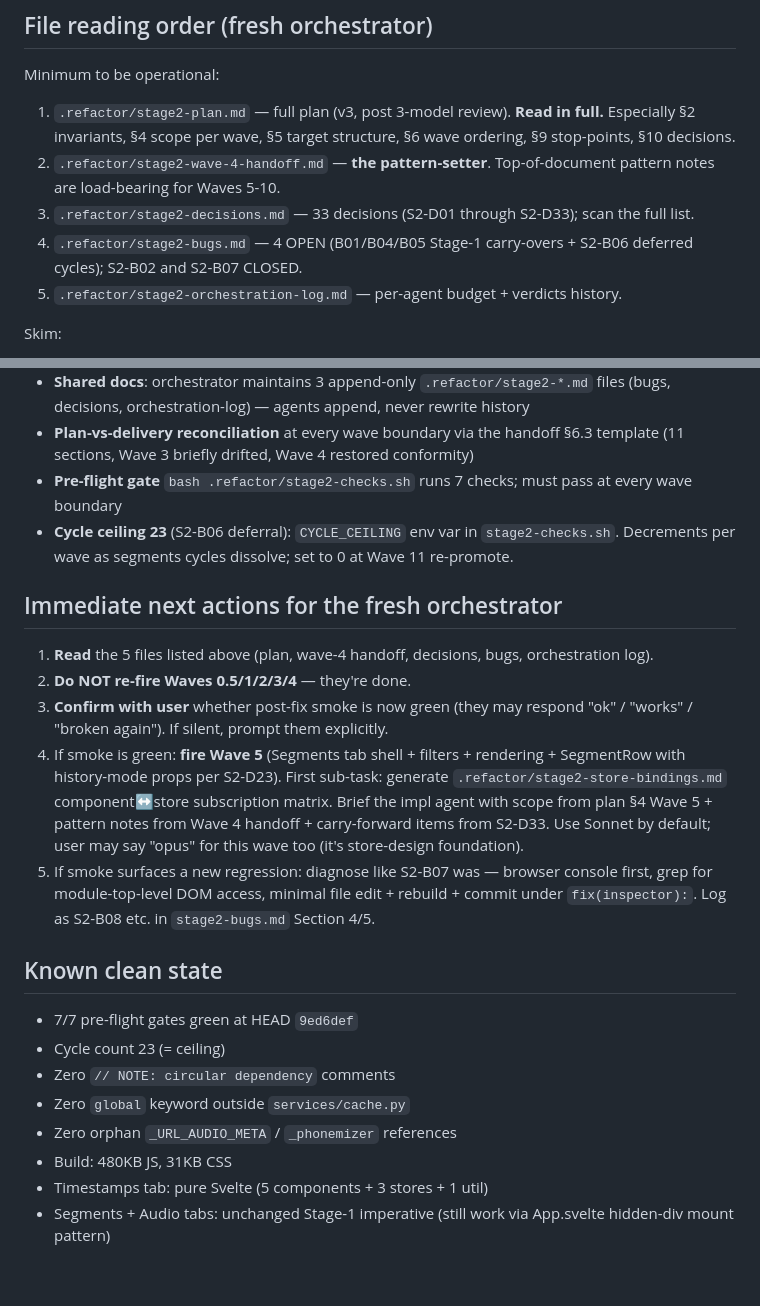
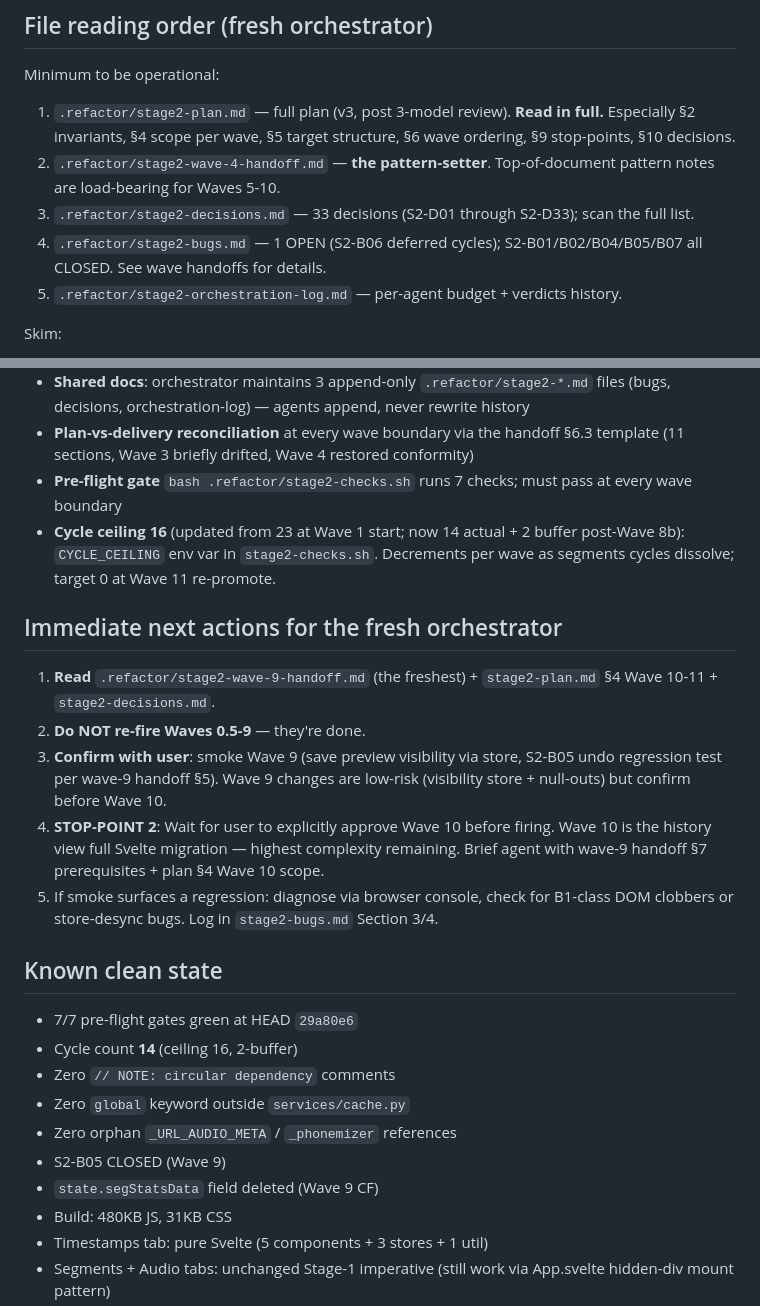
Before and after one commit to Wider-Community/quranic-universal-audio, a Markdown page: .refactor/stage2-orchestrator-handoff.md, 2 parts joined by grey strips. Rendered like a GitHub page; blank space fills up the shorter version.

```diff
--- a/.refactor/stage2-orchestrator-handoff.md
+++ b/.refactor/stage2-orchestrator-handoff.md
@@ -104,7 +110,7 @@ Minimum to be operational:
 1. `.refactor/stage2-plan.md` — full plan (v3, post 3-model review). **Read in full.** Especially §2 invariants, §4 scope per wave, §5 target structure, §6 wave ordering, §9 stop-points, §10 decisions.
 2. `.refactor/stage2-wave-4-handoff.md` — **the pattern-setter**. Top-of-document pattern notes are load-bearing for Waves 5-10.
 3. `.refactor/stage2-decisions.md` — 33 decisions (S2-D01 through S2-D33); scan the full list.
-4. `.refactor/stage2-bugs.md` — 4 OPEN (B01/B04/B05 Stage-1 carry-overs + S2-B06 deferred cycles); S2-B02 and S2-B07 CLOSED.
+4. `.refactor/stage2-bugs.md` — 1 OPEN (S2-B06 deferred cycles); S2-B01/B02/B04/B05/B07 all CLOSED. See wave handoffs for details.
 5. `.refactor/stage2-orchestration-log.md` — per-agent budget + verdicts history.
 
 Skim:
@@ -122,23 +128,25 @@ The skill is at `~/.claude/skills/refactor/`. Key mechanics:
 - **Shared docs**: orchestrator maintains 3 append-only `.refactor/stage2-*.md` files (bugs, decisions, orchestration-log) — agents append, never rewrite history
 - **Plan-vs-delivery reconciliation** at every wave boundary via the handoff §6.3 template (11 sections, Wave 3 briefly drifted, Wave 4 restored conformity)
 - **Pre-flight gate** `bash .refactor/stage2-checks.sh` runs 7 checks; must pass at every wave boundary
-- **Cycle ceiling 23** (S2-B06 deferral): `CYCLE_CEILING` env var in `stage2-checks.sh`. Decrements per wave as segments cycles dissolve; set to 0 at Wave 11 re-promote.
+- **Cycle ceiling 16** (updated from 23 at Wave 1 start; now 14 actual + 2 buffer post-Wave 8b): `CYCLE_CEILING` env var in `stage2-checks.sh`. Decrements per wave as segments cycles dissolve; target 0 at Wave 11 re-promote.
 
 ## Immediate next actions for the fresh orchestrator
 
-1. **Read** the 5 files listed above (plan, wave-4 handoff, decisions, bugs, orchestration log).
-2. **Do NOT re-fire Waves 0.5/1/2/3/4** — they're done.
-3. **Confirm with user** whether post-fix smoke is now green (they may respond "ok" / "works" / "broken again"). If silent, prompt them explicitly.
-4. If smoke is green: **fire Wave 5** (Segments tab shell + filters + rendering + SegmentRow with history-mode props per S2-D23). First sub-task: generate `.refactor/stage2-store-bindings.md` component↔store subscription matrix. Brief the impl agent with scope from plan §4 Wave 5 + pattern notes from Wave 4 handoff + carry-forward items from S2-D33. Use Sonnet by default; user may say "opus" for this wave too (it's store-design foundation).
-5. If smoke surfaces a new regression: diagnose like S2-B07 was — browser console first, grep for module-top-level DOM access, minimal file edit + rebuild + commit under `fix(inspector):`. Log as S2-B08 etc. in `stage2-bugs.md` Section 4/5.
+1. **Read** `.refactor/stage2-wave-9-handoff.md` (the freshest) + `stage2-plan.md` §4 Wave 10-11 + `stage2-decisions.md`.
+2. **Do NOT re-fire Waves 0.5-9** — they're done.
+3. **Confirm with user**: smoke Wave 9 (save preview visibility via store, S2-B05 undo regression test per wave-9 handoff §5). Wave 9 changes are low-risk (visibility store + null-outs) but confirm before Wave 10.
+4. **STOP-POINT 2**: Wait for user to explicitly approve Wave 10 before firing. Wave 10 is the history view full Svelte migration — highest complexity remaining. Brief agent with wave-9 handoff §7 prerequisites + plan §4 Wave 10 scope.
+5. If smoke surfaces a regression: diagnose via browser console, check for B1-class DOM clobbers or store-desync bugs. Log in `stage2-bugs.md` Section 3/4.
 
 ## Known clean state
 
-- 7/7 pre-flight gates green at HEAD `9ed6def`
-- Cycle count 23 (= ceiling)
+- 7/7 pre-flight gates green at HEAD `29a80e6`
+- Cycle count **14** (ceiling 16, 2-buffer)
 - Zero `// NOTE: circular dependency` comments
 - Zero `global` keyword outside `services/cache.py`
 - Zero orphan `_URL_AUDIO_META` / `_phonemizer` references
+- S2-B05 CLOSED (Wave 9)
+- `state.segStatsData` field deleted (Wave 9 CF)
 - Build: 480KB JS, 31KB CSS
 - Timestamps tab: pure Svelte (5 components + 3 stores + 1 util)
 - Segments + Audio tabs: unchanged Stage-1 imperative (still work via App.svelte hidden-div mount pattern)
```
Also changed, not shown: other parts of .refactor/stage2-orchestrator-handoff.md (+17 -11 lines), .refactor/stage2-bugs.md (+2 -1 lines), .refactor/stage2-wave-9-handoff.md (added, +330 -0 lines).
